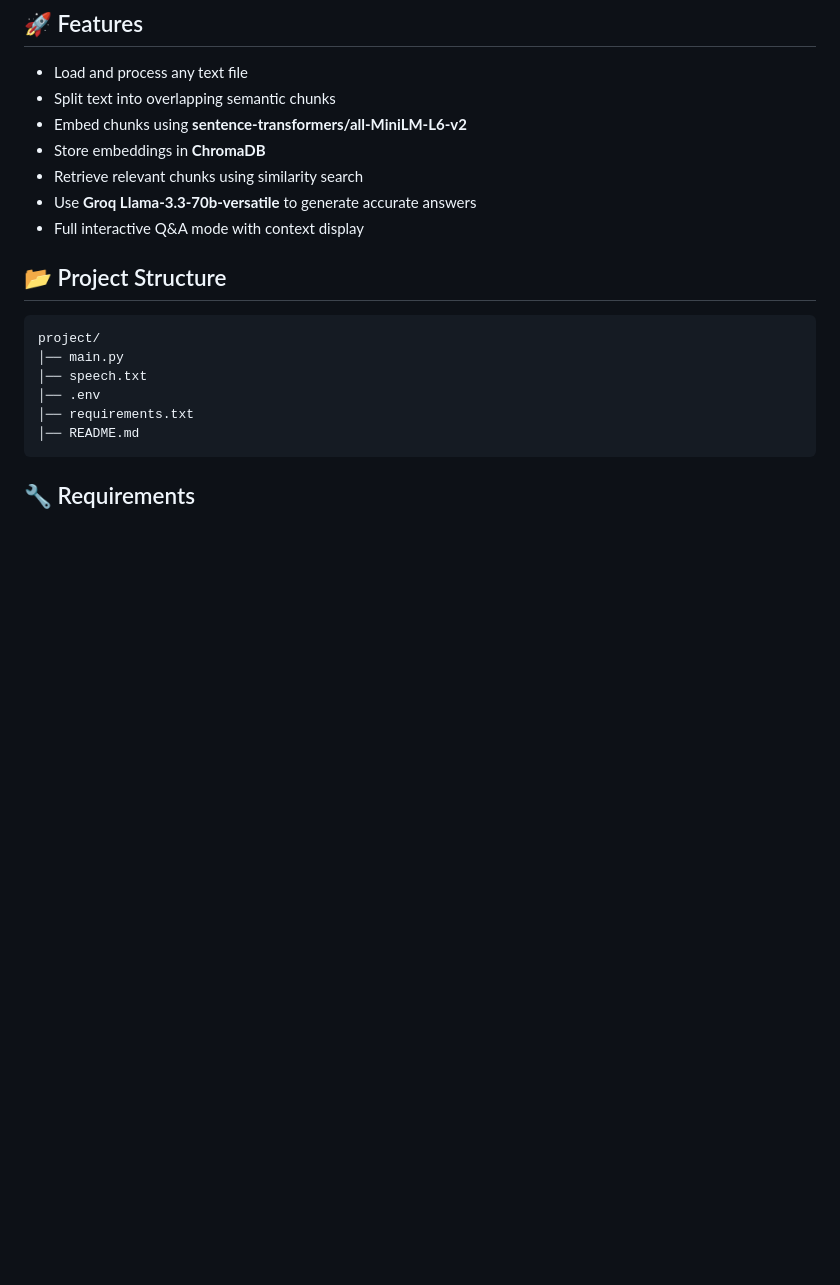
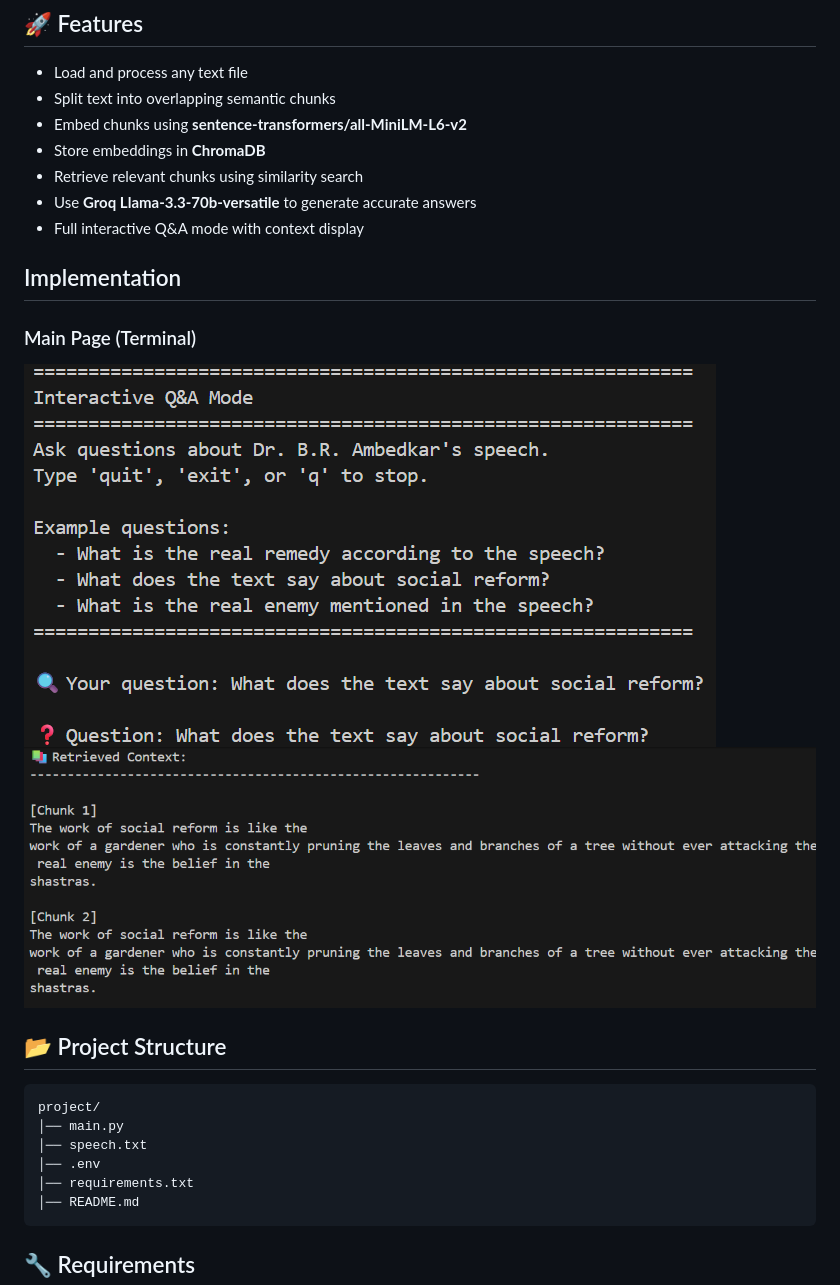
Before and after one commit to Mark007-R/Semantic-Search-QA, a Markdown page: README.md, the part around the change. Rendered like a GitHub page; pictures changed too: images/Answers.png (added), images/Questions.png (added); blank space fills up the shorter version.

```diff
--- a/README.md
+++ b/README.md
@@ -14,6 +14,12 @@ using semantic search + LLM reasoning.
 -   Retrieve relevant chunks using similarity search
 -   Use **Groq Llama-3.3-70b-versatile** to generate accurate answers
 -   Full interactive Q&A mode with context display
+
+## Implementation
+
+### Main Page (Terminal)
+![Question](images/Questions.png)
+![Answer](images/Answers.png)
 
 ## 📂 Project Structure
 
```
